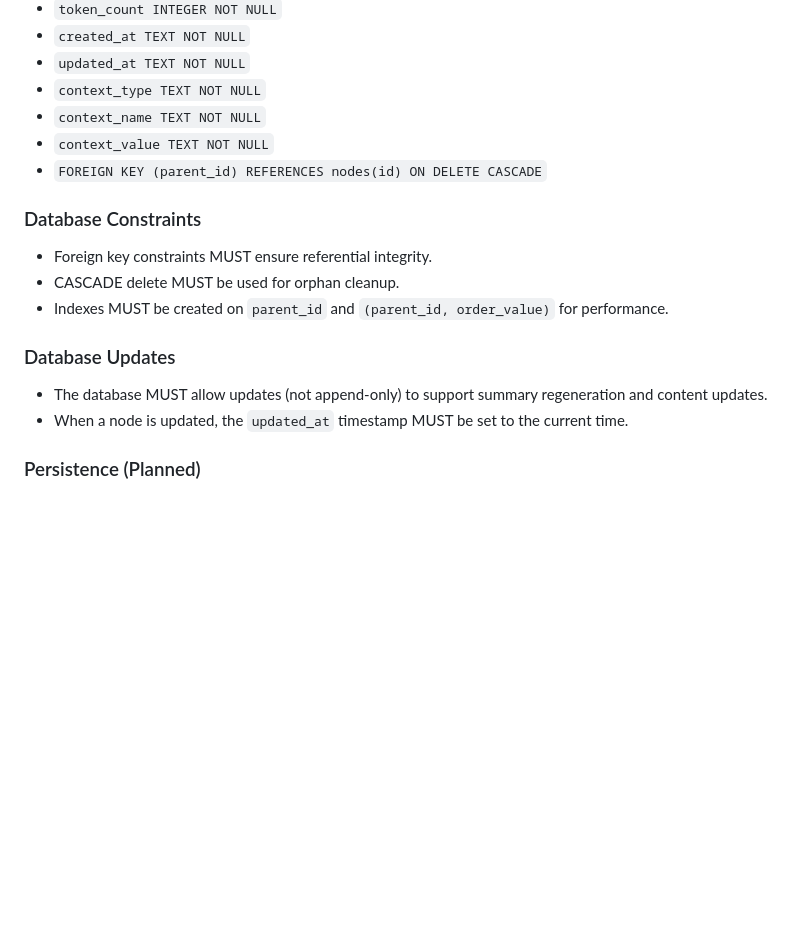
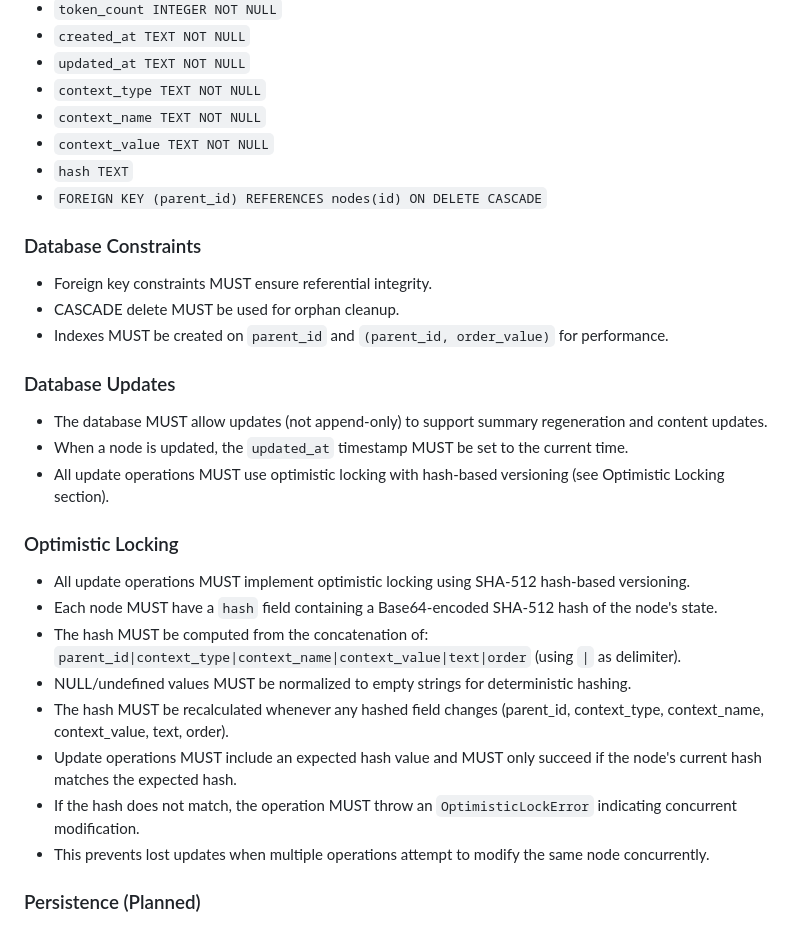
Before and after one commit to roby2358/faihelpers, a Markdown page: SPEC_DOCMEM.md, the part around one of its changes. GitHub-like rendering; blank space fills up the shorter version.

```diff
--- a/SPEC_DOCMEM.md
+++ b/SPEC_DOCMEM.md
@@ -91,6 +92,7 @@ The database schema MUST include a `nodes` table with the following columns:
 - `context_type TEXT NOT NULL`
 - `context_name TEXT NOT NULL`
 - `context_value TEXT NOT NULL`
+- `hash TEXT`
 - `FOREIGN KEY (parent_id) REFERENCES nodes(id) ON DELETE CASCADE`
 
 ### Database Constraints
@@ -101,6 +103,17 @@ The database schema MUST include a `nodes` table with the following columns:
 ### Database Updates
 - The database MUST allow updates (not append-only) to support summary regeneration and content updates.
 - When a node is updated, the `updated_at` timestamp MUST be set to the current time.
+- All update operations MUST use optimistic locking with hash-based versioning (see Optimistic Locking section).
+
+### Optimistic Locking
+- All update operations MUST implement optimistic locking using SHA-512 hash-based versioning.
+- Each node MUST have a `hash` field containing a Base64-encoded SHA-512 hash of the node's state.
+- The hash MUST be computed from the concatenation of: `parent_id|context_type|context_name|context_value|text|order` (using `|` as delimiter).
+- NULL/undefined values MUST be normalized to empty strings for deterministic hashing.
+- The hash MUST be recalculated whenever any hashed field changes (parent_id, context_type, context_name, context_value, text, order).
+- Update operations MUST include an expected hash value and MUST only succeed if the node's current hash matches the expected hash.
+- If the hash does not match, the operation MUST throw an `OptimisticLockError` indicating concurrent modification.
+- This prevents lost updates when multiple operations attempt to modify the same node concurrently.
 
 ### Persistence (Planned)
 - Database persistence to IndexedDB SHOULD be implemented to survive page reloads.
```
Also changed, not shown: other parts of SPEC_DOCMEM.md (+54 -24 lines).
